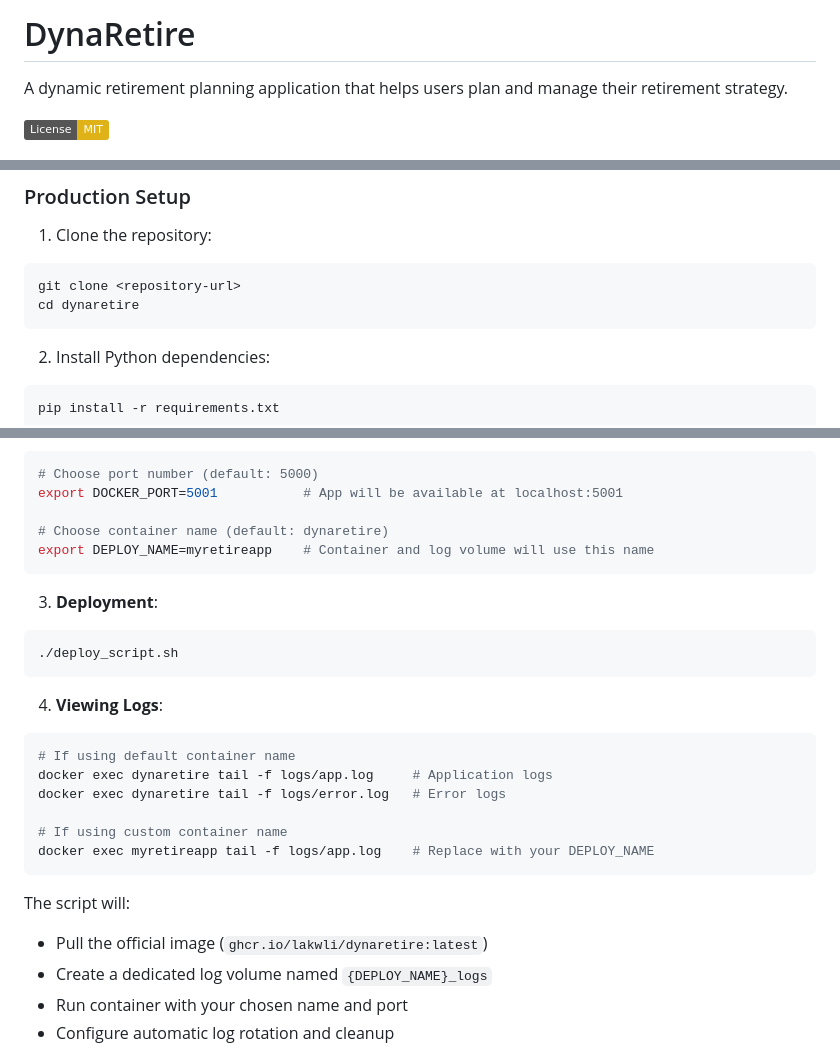
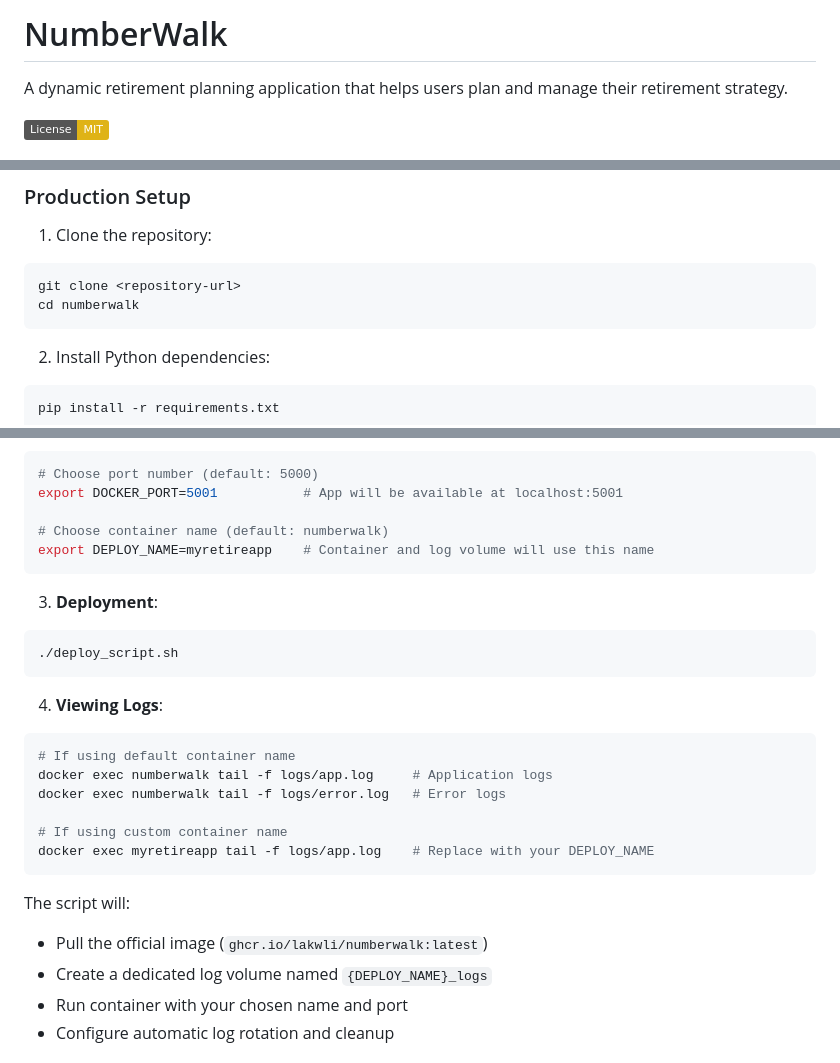
Before and after one commit to lakwli/dynaretire, a Markdown page: README.md, 3 parts joined by grey strips. GitHub-like rendering; badges without logos.

Commit message:
Update to use numberwalk

````diff
--- a/README.md
+++ b/README.md
@@ -1,4 +1,4 @@
-# DynaRetire
+# NumberWalk
 
 A dynamic retirement planning application that helps users plan and manage their retirement strategy.
 
@@ -27,7 +27,7 @@ Note: Node.js is only required during development for compiling SCSS files. The
 1. Clone the repository:
 ```bash
 git clone <repository-url>
-cd dynaretire
+cd numberwalk
 ```
 
 2. Install Python dependencies:
@@ -162,7 +162,7 @@ export DOCKER_TOKEN=your_github_token
 # Choose port number (default: 5000)
 export DOCKER_PORT=5001           # App will be available at localhost:5001
 
-# Choose container name (default: dynaretire)
+# Choose container name (default: numberwalk)
 export DEPLOY_NAME=myretireapp    # Container and log volume will use this name
 ```
 
@@ -174,15 +174,15 @@ export DEPLOY_NAME=myretireapp    # Container and log volume will use this name
 4. **Viewing Logs**:
 ```bash
 # If using default container name
-docker exec dynaretire tail -f logs/app.log     # Application logs
-docker exec dynaretire tail -f logs/error.log   # Error logs
+docker exec numberwalk tail -f logs/app.log     # Application logs
+docker exec numberwalk tail -f logs/error.log   # Error logs
 
 # If using custom container name
 docker exec myretireapp tail -f logs/app.log    # Replace with your DEPLOY_NAME
 ```
 
 The script will:
-- Pull the official image (`ghcr.io/lakwli/dynaretire:latest`)
+- Pull the official image (`ghcr.io/lakwli/numberwalk:latest`)
 - Create a dedicated log volume named `{DEPLOY_NAME}_logs`
 - Run container with your chosen name and port
 - Configure automatic log rotation and cleanup
````
Also changed, not shown: other parts of README.md (+2 -2 lines).
